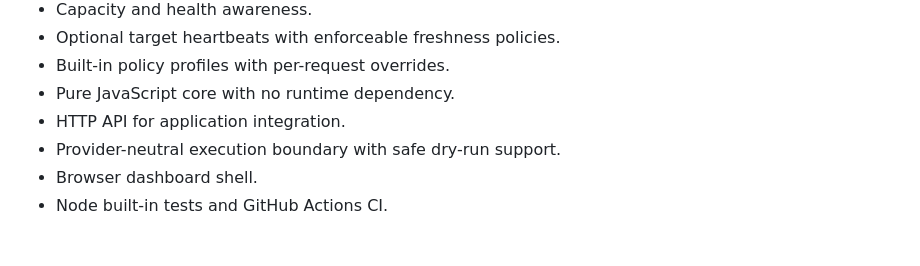
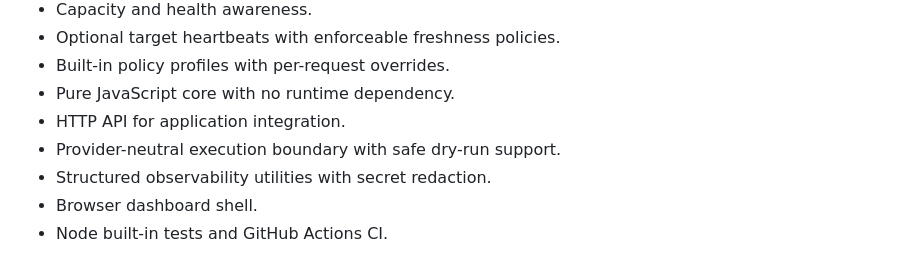
Before and after one commit to dheerendra7/LOCD-Engine---Local-or-Cloud-Decision-Engine, a Markdown page: README.md, the part around the change. Rendered like a GitHub page.

Commit message:
docs(observability): document structured request logs

```diff
--- a/README.md
+++ b/README.md
@@ -31,6 +31,7 @@ Possible destinations:
 - Pure JavaScript core with no runtime dependency.
 - HTTP API for application integration.
 - Provider-neutral execution boundary with safe dry-run support.
+- Structured observability utilities with secret redaction.
 - Browser dashboard shell.
 - Node built-in tests and GitHub Actions CI.
 
```
